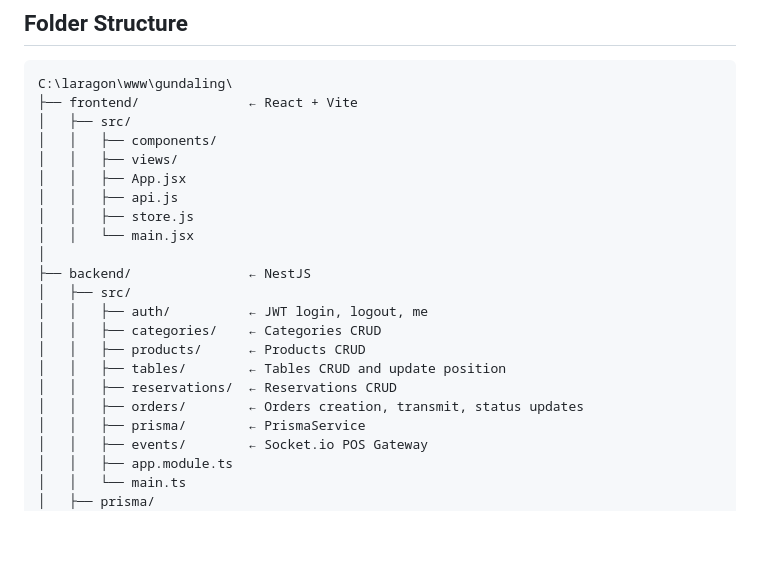
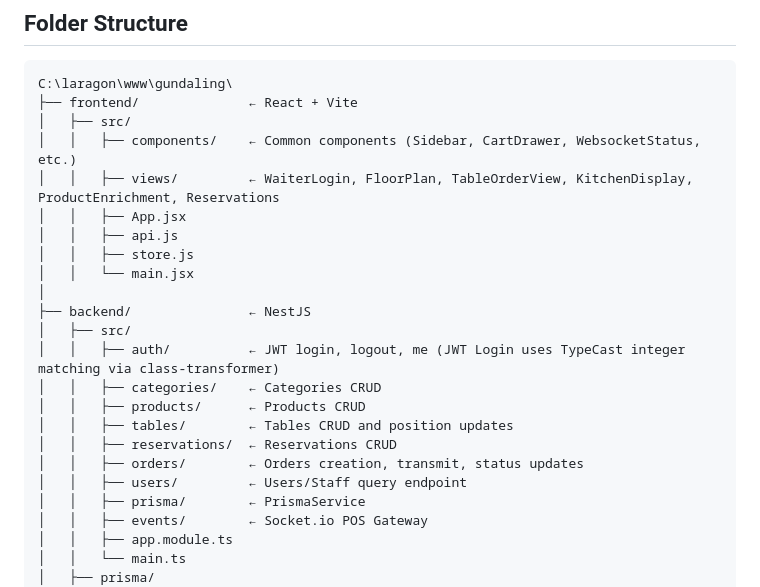
Before and after one commit to nasgunawann/gundaling, a Markdown page: HANDOUT.md, the part around one of its changes. Drawn GitHub-style; blank space fills up the shorter version.

```diff
--- a/HANDOUT.md
+++ b/HANDOUT.md
@@ -16,8 +16,8 @@
 C:\laragon\www\gundaling\
 ├── frontend/              ← React + Vite
 │   ├── src/
-│   │   ├── components/
-│   │   ├── views/
+│   │   ├── components/    ← Common components (Sidebar, CartDrawer, WebsocketStatus, etc.)
+│   │   ├── views/         ← WaiterLogin, FloorPlan, TableOrderView, KitchenDisplay, ProductEnrichment, Reservations
 │   │   ├── App.jsx
 │   │   ├── api.js
 │   │   ├── store.js
@@ -25,12 +25,13 @@ C:\laragon\www\gundaling\
 │
 ├── backend/               ← NestJS
 │   ├── src/
-│   │   ├── auth/          ← JWT login, logout, me
+│   │   ├── auth/          ← JWT login, logout, me (JWT Login uses TypeCast integer matching via class-transformer)
 │   │   ├── categories/    ← Categories CRUD
 │   │   ├── products/      ← Products CRUD
-│   │   ├── tables/        ← Tables CRUD and update position
+│   │   ├── tables/        ← Tables CRUD and position updates
 │   │   ├── reservations/  ← Reservations CRUD
 │   │   ├── orders/        ← Orders creation, transmit, status updates
+│   │   ├── users/         ← Users/Staff query endpoint
 │   │   ├── prisma/        ← PrismaService
 │   │   ├── events/        ← Socket.io POS Gateway
 │   │   ├── app.module.ts
```
Also changed, not shown: other parts of HANDOUT.md (+28 -2 lines).
